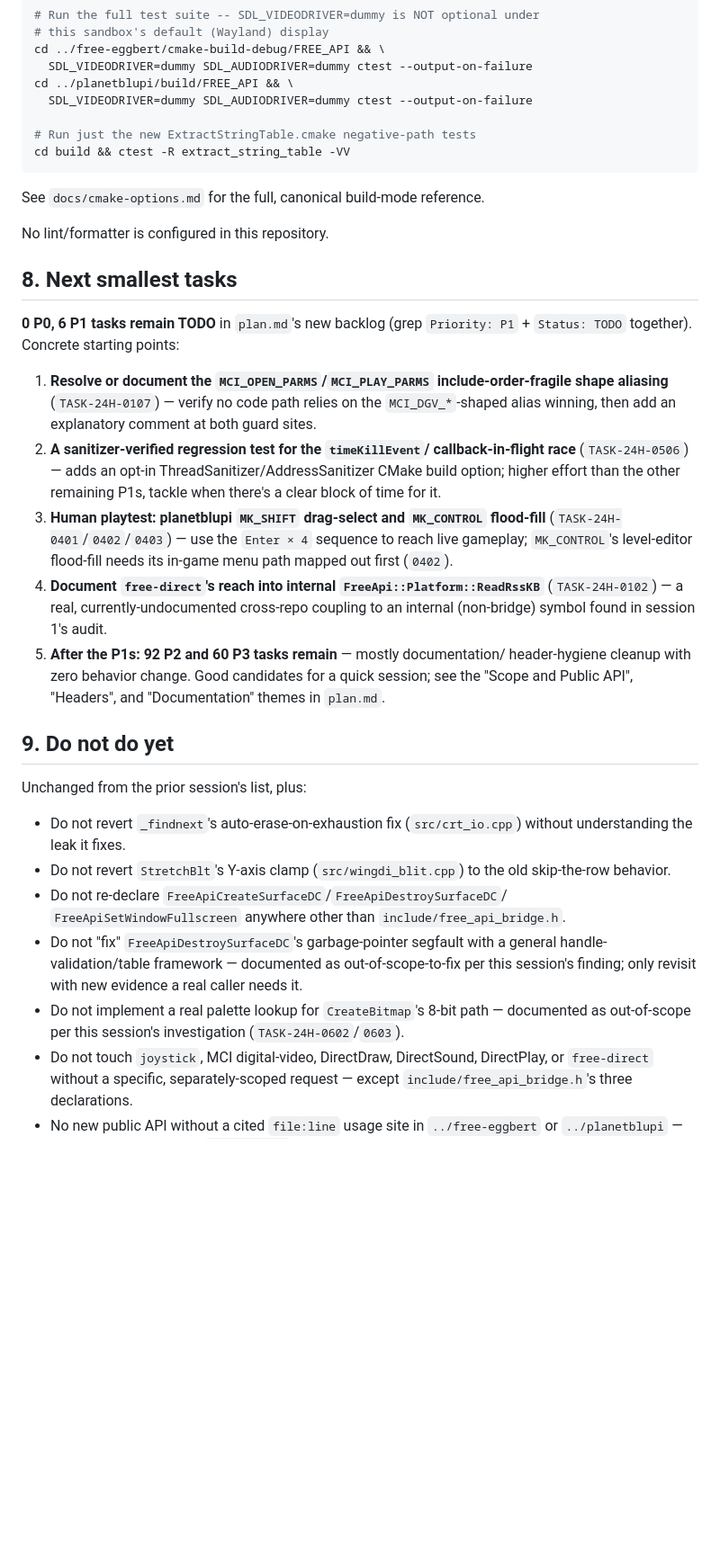
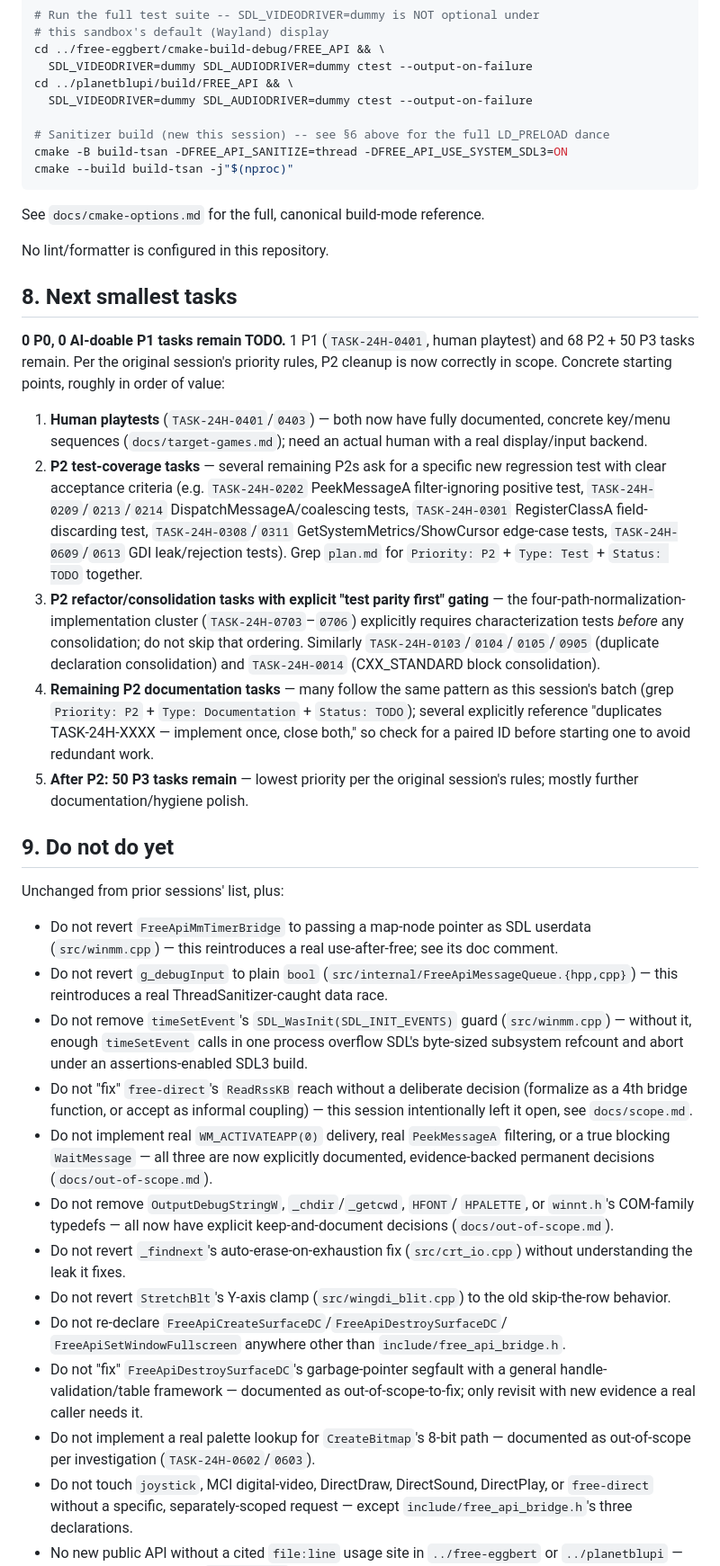
Before and after one commit to openeggbert/free-api, a Markdown page: NEXT.md, the part around one of its changes. Shown at 90% size. Rendered like a GitHub page; blank space fills up the shorter version.

````diff
--- a/NEXT.md
+++ b/NEXT.md
@@ -228,8 +260,9 @@ cd ../free-eggbert/cmake-build-debug/FREE_API && \
 cd ../planetblupi/build/FREE_API && \
   SDL_VIDEODRIVER=dummy SDL_AUDIODRIVER=dummy ctest --output-on-failure
 
-# Run just the new ExtractStringTable.cmake negative-path tests
-cd build && ctest -R extract_string_table -VV
+# Sanitizer build (new this session) -- see §6 above for the full LD_PRELOAD dance
+cmake -B build-tsan -DFREE_API_SANITIZE=thread -DFREE_API_USE_SYSTEM_SDL3=ON
+cmake --build build-tsan -j"$(nproc)"
 ```
 
 See `docs/cmake-options.md` for the full, canonical build-mode reference.
@@ -238,35 +271,60 @@ No lint/formatter is configured in this repository.
 
 ## 8. Next smallest tasks
 
-**0 P0, 6 P1 tasks remain TODO** in `plan.md`'s new backlog (grep
-`Priority: P1` + `Status: TODO` together). Concrete starting points:
+**0 P0, 0 AI-doable P1 tasks remain TODO.** 1 P1 (`TASK-24H-0401`, human
+playtest) and 68 P2 + 50 P3 tasks remain. Per the original session's
+priority rules, P2 cleanup is now correctly in scope. Concrete starting
+points, roughly in order of value:
 
-1. **Resolve or document the `MCI_OPEN_PARMS`/`MCI_PLAY_PARMS`
-   include-order-fragile shape aliasing** (`TASK-24H-0107`) — verify no
-   code path relies on the `MCI_DGV_*`-shaped alias winning, then add an
-   explanatory comment at both guard sites.
-2. **A sanitizer-verified regression test for the `timeKillEvent`/
-   callback-in-flight race** (`TASK-24H-0506`) — adds an opt-in
-   ThreadSanitizer/AddressSanitizer CMake build option; higher effort
-   than the other remaining P1s, tackle when there's a clear block of
-   time for it.
-3. **Human playtest: planetblupi `MK_SHIFT` drag-select and `MK_CONTROL`
-   flood-fill** (`TASK-24H-0401`/`0402`/`0403`) — use the `Enter × 4`
-   sequence to reach live gameplay; `MK_CONTROL`'s level-editor flood-fill
-   needs its in-game menu path mapped out first (`0402`).
-4. **Document `free-direct`'s reach into internal
-   `FreeApi::Platform::ReadRssKB`** (`TASK-24H-0102`) — a real,
-   currently-undocumented cross-repo coupling to an internal (non-bridge)
-   symbol found in session 1's audit.
-5. **After the P1s: 92 P2 and 60 P3 tasks remain** — mostly documentation/
-   header-hygiene cleanup with zero behavior change. Good candidates for a
-   quick session; see the "Scope and Public API", "Headers", and
-   "Documentation" themes in `plan.md`.
+1. **Human playtests** (`TASK-24H-0401`/`0403`) — both now have fully
+   documented, concrete key/menu sequences (`docs/target-games.md`); need
+   an actual human with a real display/input backend.
+2. **P2 test-coverage tasks** — several remaining P2s ask for a specific
+   new regression test with clear acceptance criteria (e.g.
+   `TASK-24H-0202` PeekMessageA filter-ignoring positive test,
+   `TASK-24H-0209`/`0213`/`0214` DispatchMessageA/coalescing tests,
+   `TASK-24H-0301` RegisterClassA field-discarding test,
+   `TASK-24H-0308`/`0311` GetSystemMetrics/ShowCursor edge-case tests,
+   `TASK-24H-0609`/`0613` GDI leak/rejection tests). Grep `plan.md` for
+   `Priority: P2` + `Type: Test` + `Status: TODO` together.
+3. **P2 refactor/consolidation tasks with explicit "test parity first"
+   gating** — the four-path-normalization-implementation cluster
+   (`TASK-24H-0703`–`0706`) explicitly requires characterization tests
+   *before* any consolidation; do not skip that ordering. Similarly
+   `TASK-24H-0103`/`0104`/`0105`/`0905` (duplicate declaration
+   consolidation) and `TASK-24H-0014` (CXX_STANDARD block consolidation).
+4. **Remaining P2 documentation tasks** — many follow the same pattern as
+   this session's batch (grep `Priority: P2` + `Type: Documentation` +
+   `Status: TODO`); several explicitly reference "duplicates TASK-24H-XXXX
+   — implement once, close both," so check for a paired ID before starting
+   one to avoid redundant work.
+5. **After P2: 50 P3 tasks remain** — lowest priority per the original
+   session's rules; mostly further documentation/hygiene polish.
 
 ## 9. Do not do yet
 
-Unchanged from the prior session's list, plus:
+Unchanged from prior sessions' list, plus:
 
+* Do not revert `FreeApiMmTimerBridge` to passing a map-node pointer as SDL
+  userdata (`src/winmm.cpp`) — this reintroduces a real use-after-free; see
+  its doc comment.
+* Do not revert `g_debugInput` to plain `bool`
+  (`src/internal/FreeApiMessageQueue.{hpp,cpp}`) — this reintroduces a real
+  ThreadSanitizer-caught data race.
+* Do not remove `timeSetEvent`'s `SDL_WasInit(SDL_INIT_EVENTS)` guard
+  (`src/winmm.cpp`) — without it, enough `timeSetEvent` calls in one
+  process overflow SDL's byte-sized subsystem refcount and abort under an
+  assertions-enabled SDL3 build.
+* Do not "fix" `free-direct`'s `ReadRssKB` reach without a deliberate
+  decision (formalize as a 4th bridge function, or accept as informal
+  coupling) — this session intentionally left it open, see `docs/scope.md`.
+* Do not implement real `WM_ACTIVATEAPP(0)` delivery, real `PeekMessageA`
+  filtering, or a true blocking `WaitMessage` — all three are now
+  explicitly documented, evidence-backed permanent decisions
+  (`docs/out-of-scope.md`).
+* Do not remove `OutputDebugStringW`, `_chdir`/`_getcwd`, `HFONT`/
+  `HPALETTE`, or `winnt.h`'s COM-family typedefs — all now have explicit
+  keep-and-document decisions (`docs/out-of-scope.md`).
 * Do not revert `_findnext`'s auto-erase-on-exhaustion fix
   (`src/crt_io.cpp`) without understanding the leak it fixes.
 * Do not revert `StretchBlt`'s Y-axis clamp (`src/wingdi_blit.cpp`) to
@@ -276,11 +334,10 @@ Unchanged from the prior session's list, plus:
   `include/free_api_bridge.h`.
 * Do not "fix" `FreeApiDestroySurfaceDC`'s garbage-pointer segfault with a
   general handle-validation/table framework — documented as
-  out-of-scope-to-fix per this session's finding; only revisit with new
-  evidence a real caller needs it.
+  out-of-scope-to-fix; only revisit with new evidence a real caller needs
+  it.
 * Do not implement a real palette lookup for `CreateBitmap`'s 8-bit path
-  — documented as out-of-scope per this session's investigation
-  (`TASK-24H-0602`/`0603`).
+  — documented as out-of-scope per investigation (`TASK-24H-0602`/`0603`).
 * Do not touch `joystick`, MCI digital-video, DirectDraw, DirectSound,
   DirectPlay, or `free-direct` without a specific, separately-scoped
   request — except `include/free_api_bridge.h`'s three declarations.
````
Also changed, not shown: other parts of NEXT.md (+170 -133 lines).
